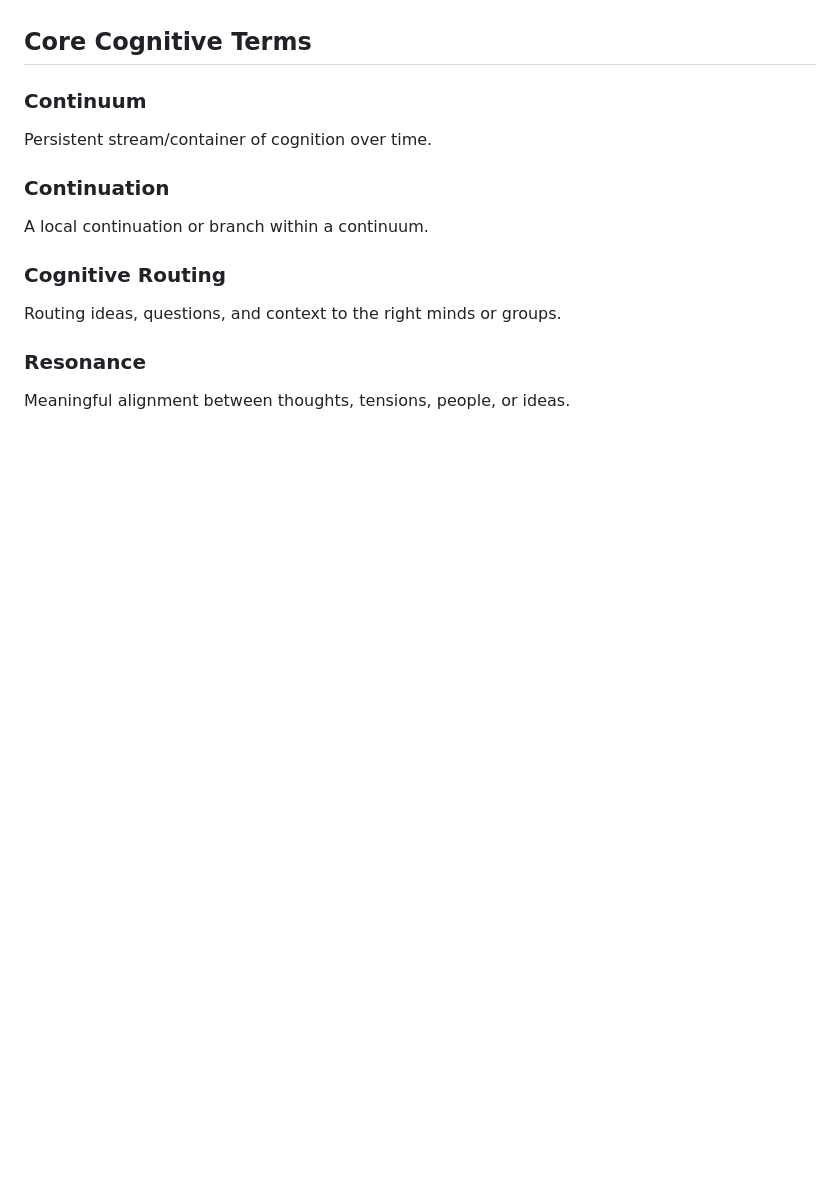
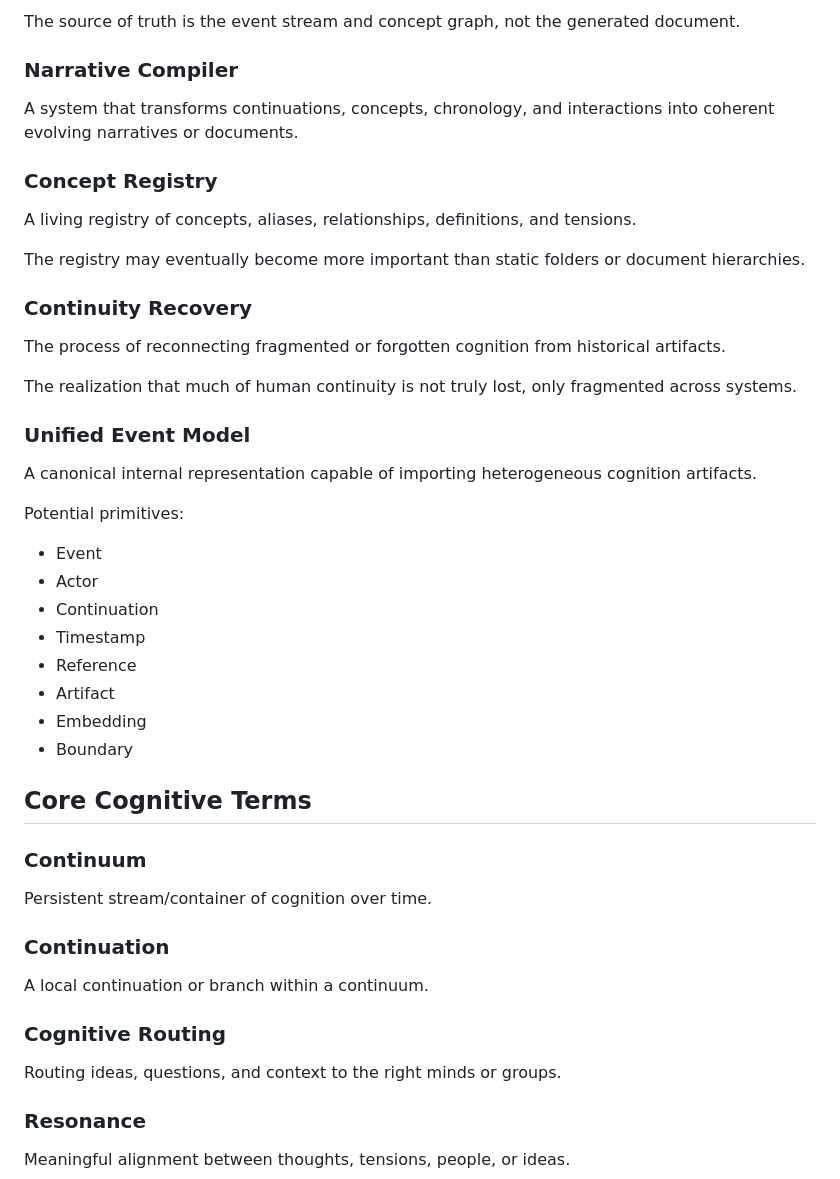
Before and after one commit to peter-wilkins/continuum-core, a Markdown page: docs/emerging-language-and-boundary-model.md, the part around one of its changes. GitHub-like rendering; blank space fills up the shorter version.

Commit message:
Add bootstrapping and continuity recovery concepts

```diff
--- a/docs/emerging-language-and-boundary-model.md
+++ b/docs/emerging-language-and-boundary-model.md
@@ -4,3 +64,31 @@ This document captures the emerging Continuum domain language. It is intentional
+The source of truth is the event stream and concept graph, not the generated document.
+
+### Narrative Compiler
+A system that transforms continuations, concepts, chronology, and interactions into coherent evolving narratives or documents.
+
+### Concept Registry
+A living registry of concepts, aliases, relationships, definitions, and tensions.
+
+The registry may eventually become more important than static folders or document hierarchies.
+
+### Continuity Recovery
+The process of reconnecting fragmented or forgotten cognition from historical artifacts.
+
+The realization that much of human continuity is not truly lost, only fragmented across systems.
+
+### Unified Event Model
+A canonical internal representation capable of importing heterogeneous cognition artifacts.
+
+Potential primitives:
+
+- Event
+- Actor
+- Continuation
+- Timestamp
+- Reference
+- Artifact
+- Embedding
+- Boundary
 
 ## Core Cognitive Terms
 
```
Also changed, not shown: other parts of docs/emerging-language-and-boundary-model.md (+60 -0 lines).
